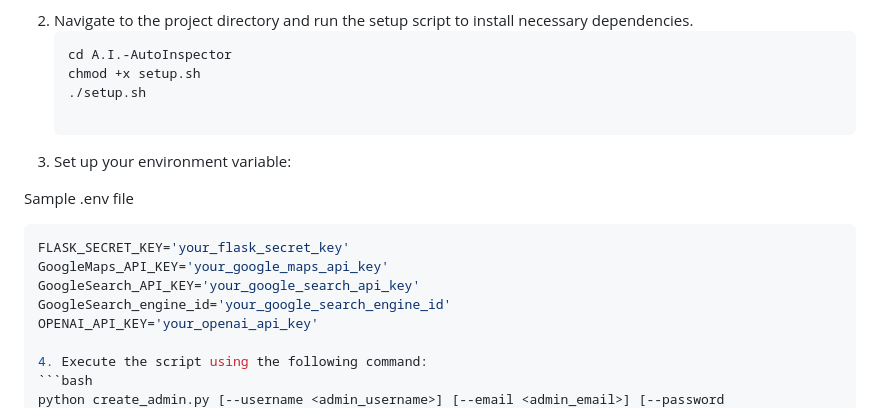
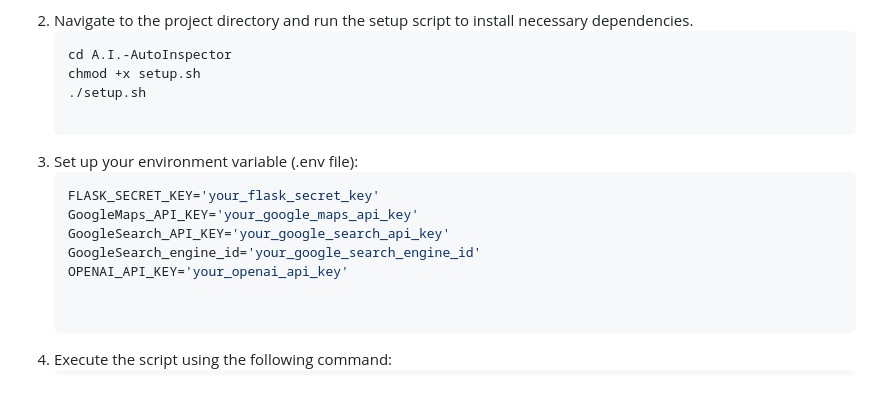
Before and after one commit to Divyeshpratap/A.I.-AutoInspector, a Markdown page: README.md, the part around the change. GitHub-like rendering.

````diff
--- a/README.md
+++ b/README.md
@@ -91,15 +91,14 @@ To set up the project, follow these steps:
    chmod +x setup.sh
    ./setup.sh
 
-3. Set up your environment variable:
-
-Sample .env file
+3. Set up your environment variable (.env file):
    ```bash
    FLASK_SECRET_KEY='your_flask_secret_key'
    GoogleMaps_API_KEY='your_google_maps_api_key'
    GoogleSearch_API_KEY='your_google_search_api_key'
    GoogleSearch_engine_id='your_google_search_engine_id'
    OPENAI_API_KEY='your_openai_api_key'
+
 
 4. Execute the script using the following command:
    ```bash
````
